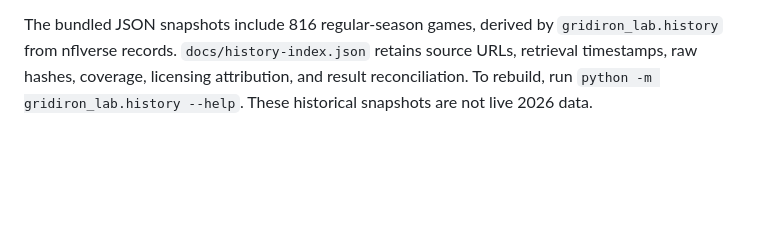
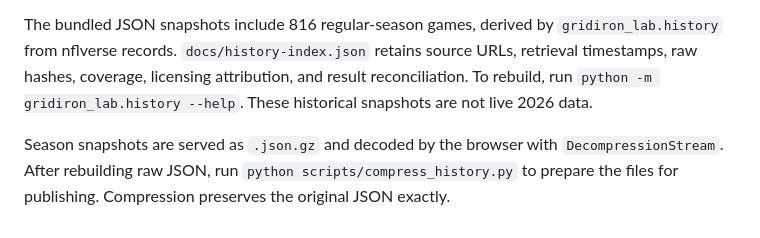
Before and after one commit to Invasivepencils/gridiron-lab, a Markdown page: README.md, the part around the change. GitHub-like rendering; blank space fills up the shorter version.

Commit message:
Document compressed snapshot publishing

```diff
--- a/README.md
+++ b/README.md
@@ -152,3 +152,5 @@ The homepage compares any two NFL teams over a completed regular season (2023–
 Play impact is accumulated, shared win-probability credit on recorded events, not causal value or a complete player ranking. Season totals can exceed 100. Blocking and off-ball coverage are incompletely measured. A bye or missing credit is explained rather than ranked as a zero.
 
 The bundled JSON snapshots include 816 regular-season games, derived by `gridiron_lab.history` from nflverse records. `docs/history-index.json` retains source URLs, retrieval timestamps, raw hashes, coverage, licensing attribution, and result reconciliation. To rebuild, run `python -m gridiron_lab.history --help`. These historical snapshots are not live 2026 data.
+
+Season snapshots are served as `.json.gz` and decoded by the browser with `DecompressionStream`. After rebuilding raw JSON, run `python scripts/compress_history.py` to prepare the files for publishing. Compression preserves the original JSON exactly.
```
